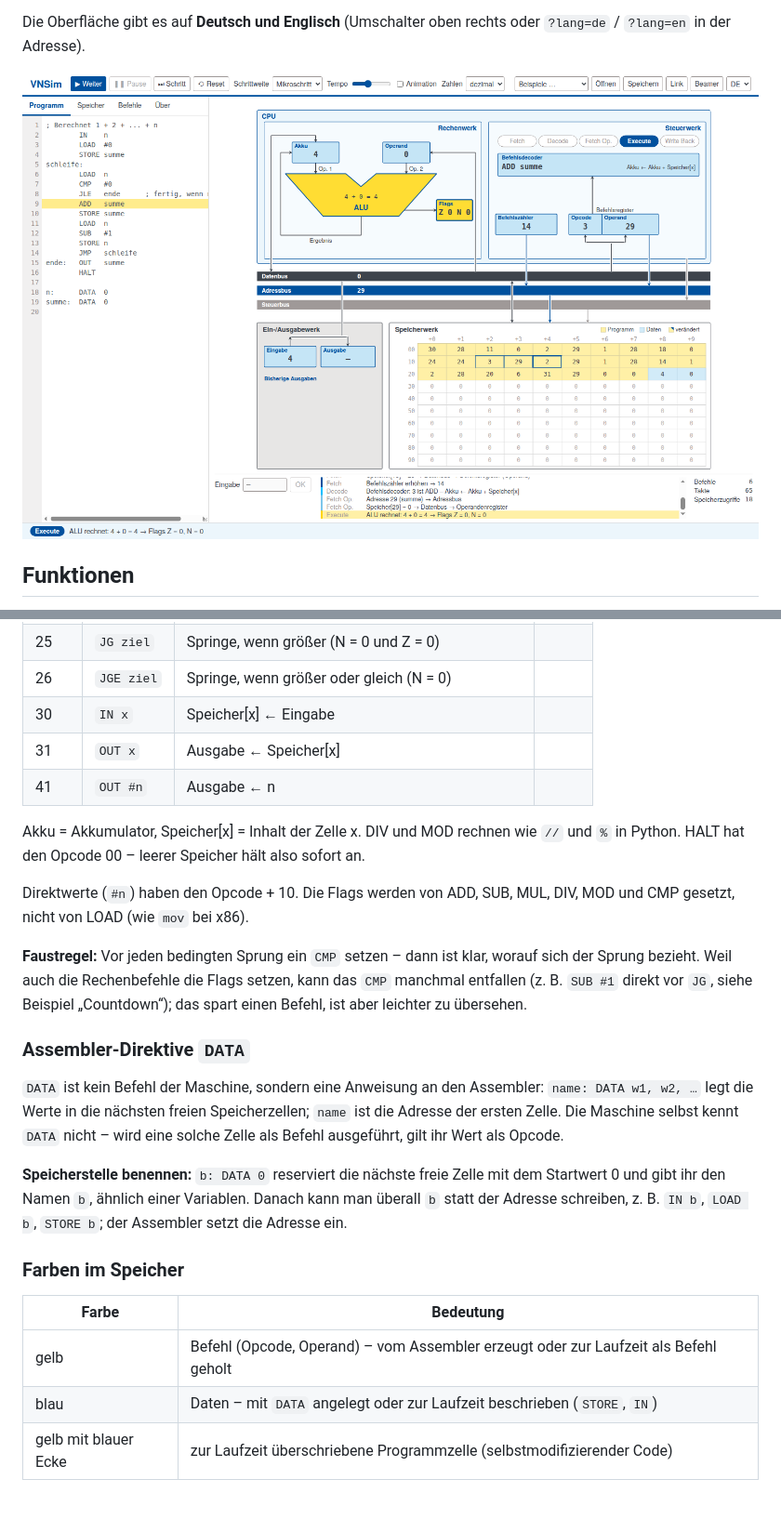
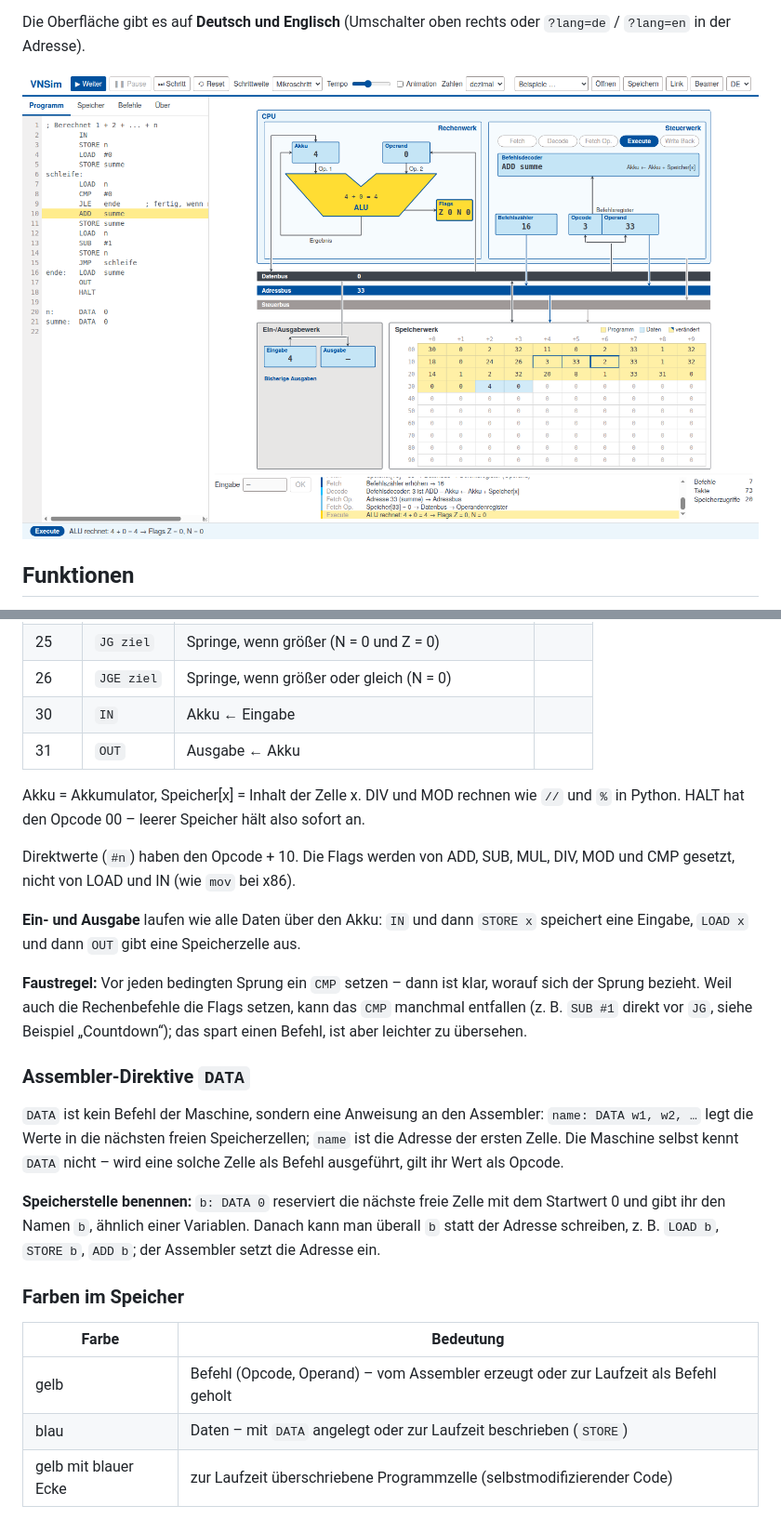
Before and after one commit to SC-SGS/vnsim, a Markdown page: README.de.md, 2 parts joined by grey strips. Shown: that part at 93% size. GitHub-like rendering; pictures changed too: docs/screenshot-de.png.

```diff
--- a/README.de.md
+++ b/README.de.md
@@ -63,15 +63,17 @@ Die Oberfläche gibt es auf **Deutsch und Englisch** (Umschalter oben rechts ode
 | 24 | `JLE ziel` | Springe, wenn kleiner oder gleich (N = 1 oder Z = 1) |  |
 | 25 | `JG ziel` | Springe, wenn größer (N = 0 und Z = 0) |  |
 | 26 | `JGE ziel` | Springe, wenn größer oder gleich (N = 0) |  |
-| 30 | `IN x` | Speicher[x] ← Eingabe |  |
-| 31 | `OUT x` | Ausgabe ← Speicher[x] |  |
-| 41 | `OUT #n` | Ausgabe ← n |  |
+| 30 | `IN` | Akku ← Eingabe |  |
+| 31 | `OUT` | Ausgabe ← Akku |  |
 
 Akku = Akkumulator, Speicher[x] = Inhalt der Zelle x. DIV und MOD rechnen wie `//` und `%` in Python.
 HALT hat den Opcode 00 – leerer Speicher hält also sofort an.
 
 Direktwerte (`#n`) haben den Opcode + 10. Die Flags werden von ADD, SUB, MUL, DIV, MOD und CMP gesetzt,
-nicht von LOAD (wie `mov` bei x86).
+nicht von LOAD und IN (wie `mov` bei x86).
+
+**Ein- und Ausgabe** laufen wie alle Daten über den Akku: `IN` und dann `STORE x` speichert eine Eingabe,
+`LOAD x` und dann `OUT` gibt eine Speicherzelle aus.
 
 **Faustregel:** Vor jeden bedingten Sprung ein `CMP` setzen – dann ist klar, worauf sich der Sprung bezieht.
 Weil auch die Rechenbefehle die Flags setzen, kann das `CMP` manchmal entfallen (z. B. `SUB #1` direkt vor
@@ -86,14 +88,14 @@ als Opcode.
 
 **Speicherstelle benennen:** `b: DATA 0` reserviert die nächste freie Zelle mit dem Startwert 0 und gibt
 ihr den Namen `b`, ähnlich einer Variablen. Danach kann man überall `b` statt der Adresse schreiben,
-z. B. `IN b`, `LOAD b`, `STORE b`; der Assembler setzt die Adresse ein.
+z. B. `LOAD b`, `STORE b`, `ADD b`; der Assembler setzt die Adresse ein.
 
 ### Farben im Speicher
 
 | Farbe | Bedeutung |
 |---|---|
 | gelb | Befehl (Opcode, Operand) – vom Assembler erzeugt oder zur Laufzeit als Befehl geholt |
-| blau | Daten – mit `DATA` angelegt oder zur Laufzeit beschrieben (`STORE`, `IN`) |
+| blau | Daten – mit `DATA` angelegt oder zur Laufzeit beschrieben (`STORE`) |
 | gelb mit blauer Ecke | zur Laufzeit überschriebene Programmzelle (selbstmodifizierender Code) |
 
 Kräftig gelb ist der Zugriff im aktuellen Mikroschritt (roter Rahmen beim Schreiben); ein dicker blauer
```
Also changed, not shown: README.md (+8 -6 lines), docs/screenshot-en.png, 7 other files.
